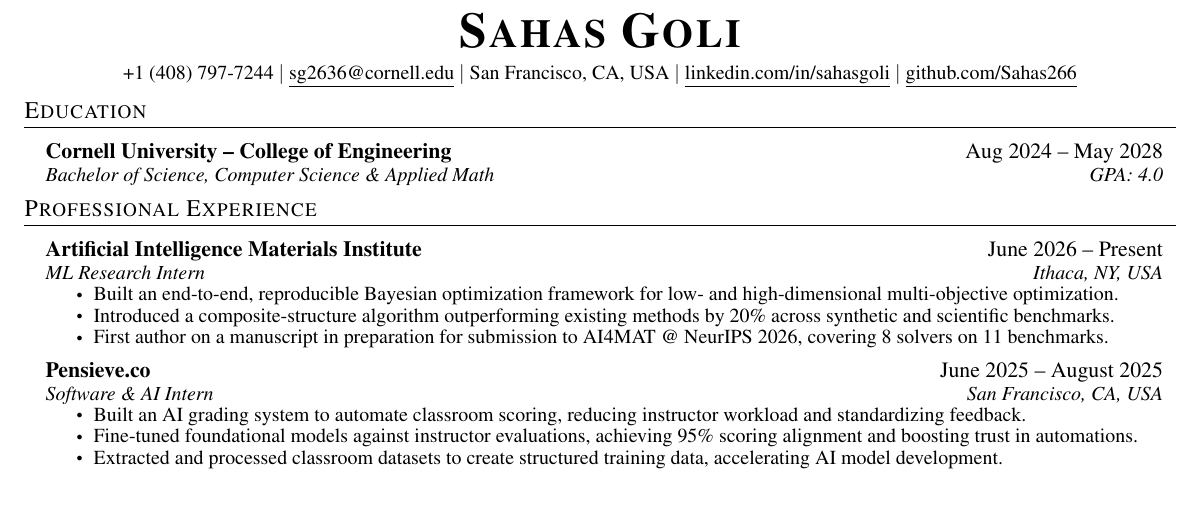
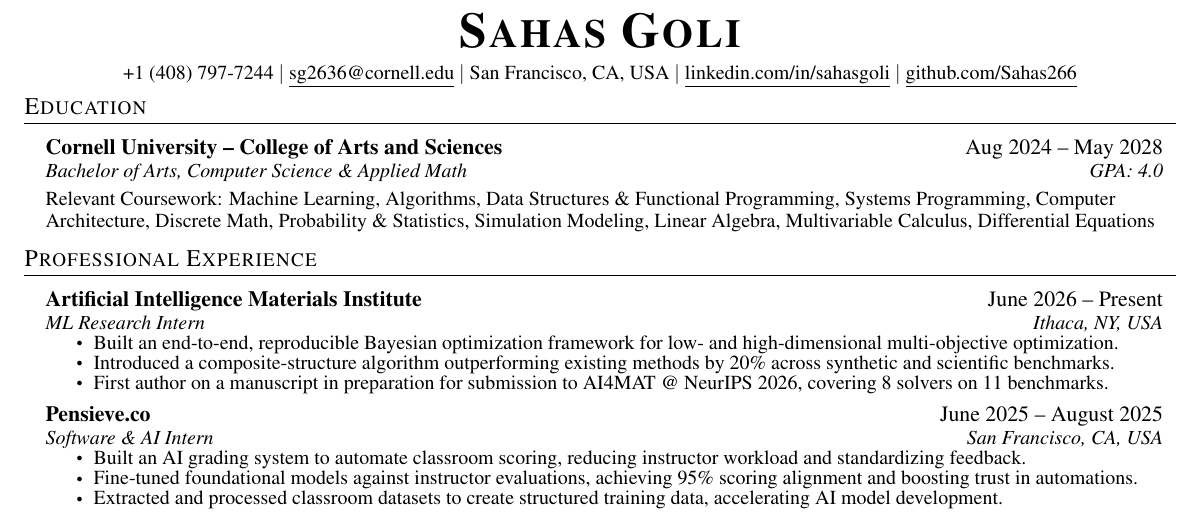
Before and after one commit to Sahas266/Sahas266.github.io, a LaTeX CV (Sahas_Goli_Resume.tex): part of the page, cut so that both start at the same text. Compiled offline with pdfLaTeX.

Commit message:
Correct college and degree type; add relevant coursework to education
Claude-Session: https://claude.ai/code/session_01DfQCnKmFcPNNitP8LHDUR5

```diff
--- a/Sahas_Goli_Resume.tex
+++ b/Sahas_Goli_Resume.tex
@@ -114,8 +114,10 @@
 \section{Education}
   \resumeSubHeadingListStart
     \resumeSubheading
-      {Cornell University -- College of Engineering}{Aug 2024 -- May 2028}
-      {Bachelor of Science, Computer Science \& Applied Math}{GPA: 4.0}
+      {Cornell University -- College of Arts and Sciences}{Aug 2024 -- May 2028}
+      {Bachelor of Arts, Computer Science \& Applied Math}{GPA: 4.0}
+      \vspace{4pt}\item{\small\setlength{\baselineskip}{11pt}Relevant Coursework: Machine Learning, Algorithms, Data Structures \& Functional Programming, Systems Programming, Computer Architecture, Discrete Math, Probability \& Statistics, Simulation Modeling, Linear Algebra, Multivariable Calculus, Differential Equations\par}
+  \vspace{-6pt}
   \resumeSubHeadingListEnd
 
 
```
Also changed, not shown: Sahas_Goli_Resume.pdf.
